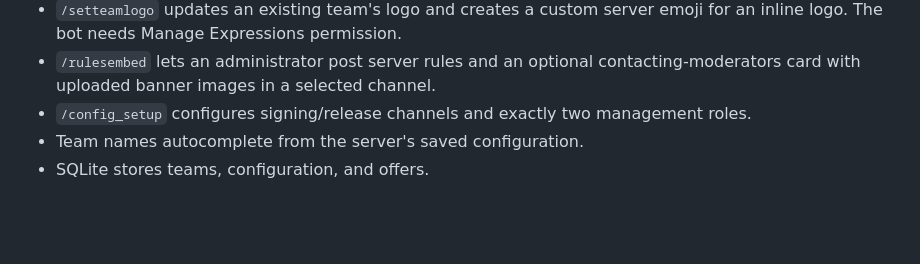
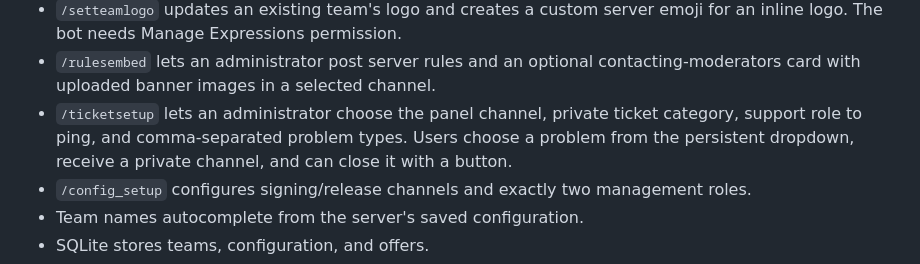
Before and after one commit to ethanalder743-coder/XPC-1.0, a Markdown page: README.md, the part around the change. GitHub-like rendering; blank space fills up the shorter version.

Commit message:
Document ticket system

```diff
--- a/README.md
+++ b/README.md
@@ -18,6 +18,7 @@ This project is inspired only by common club-management workflows. It does not c
 - `/roster` lets configured managers and co-managers privately view their automatically detected team's signed roster.
 - `/setteamlogo` updates an existing team's logo and creates a custom server emoji for an inline logo. The bot needs Manage Expressions permission.
 - `/rulesembed` lets an administrator post server rules and an optional contacting-moderators card with uploaded banner images in a selected channel.
+- `/ticketsetup` lets an administrator choose the panel channel, private ticket category, support role to ping, and comma-separated problem types. Users choose a problem from the persistent dropdown, receive a private channel, and can close it with a button.
 - `/config_setup` configures signing/release channels and exactly two management roles.
 - Team names autocomplete from the server's saved configuration.
 - SQLite stores teams, configuration, and offers.
```
